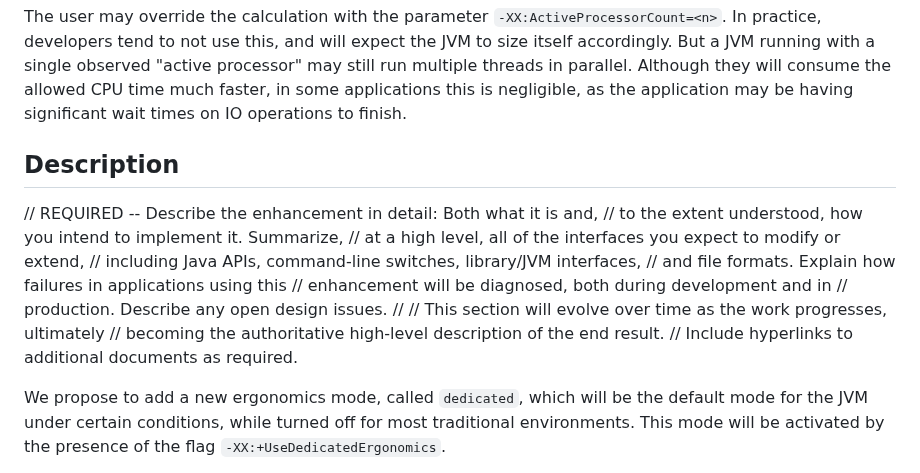
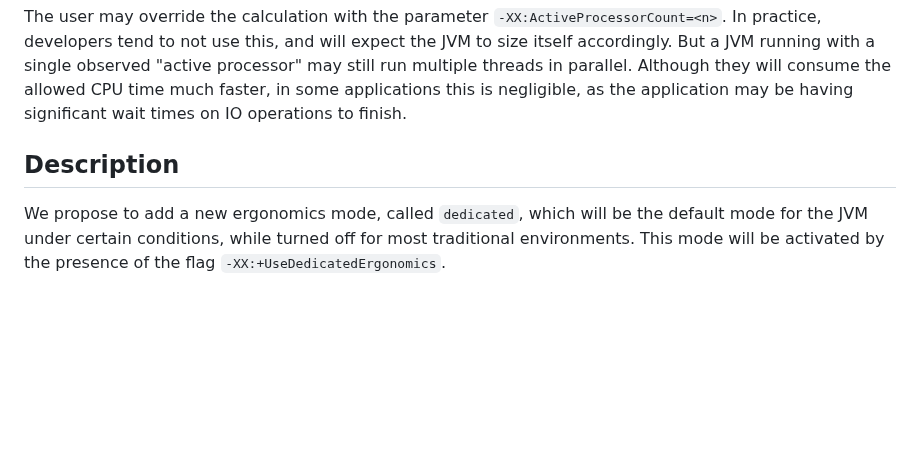
Before and after one commit to microsoft/openjdk-proposals, a Markdown page: ergonomics_profiles/readme.md, the part around the change. Drawn GitHub-style; blank space fills up the shorter version.

Commit message:
delete boiler template text

```diff
--- a/ergonomics_profiles/readme.md
+++ b/ergonomics_profiles/readme.md
@@ -105,18 +105,6 @@ The user may override the calculation with the parameter `-XX:ActiveProcessorCou
 Description
 -----------
 
-// REQUIRED -- Describe the enhancement in detail: Both what it is and,
-// to the extent understood, how you intend to implement it.  Summarize,
-// at a high level, all of the interfaces you expect to modify or extend,
-// including Java APIs, command-line switches, library/JVM interfaces,
-// and file formats.  Explain how failures in applications using this
-// enhancement will be diagnosed, both during development and in
-// production.  Describe any open design issues.
-//
-// This section will evolve over time as the work progresses, ultimately
-// becoming the authoritative high-level description of the end result.
-// Include hyperlinks to additional documents as required.
-
 We propose to add a new ergonomics mode, called `dedicated`, which will be the default mode for the JVM under certain conditions, while turned off for most traditional environments. This mode will be activated by the presence of the flag `-XX:+UseDedicatedErgonomics`.
 
 **_Selecting a profile_**
```
